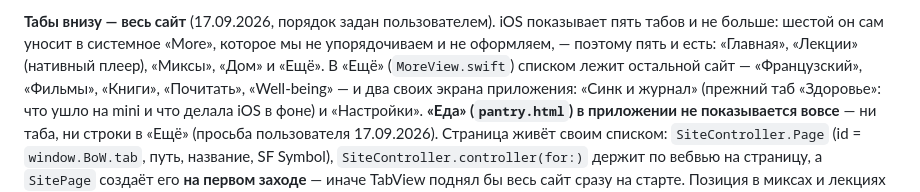
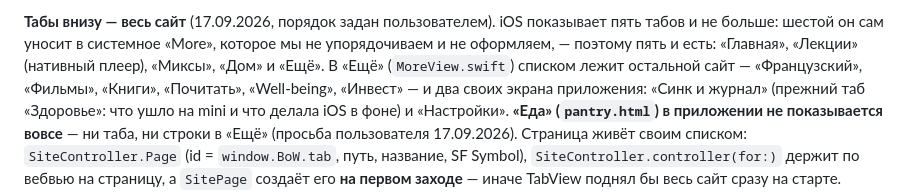
Before and after one commit to shanghaiflex/myspace, a Markdown page: CLAUDE.md, the part around the change. GitHub-like rendering.

Commit message:
CLAUDE.md: «Инвест» в «Ещё» приложения

```diff
--- a/CLAUDE.md
+++ b/CLAUDE.md
@@ -160,7 +160,7 @@ Playfair в приложении нет и не нужно: New York того ж
 **Табы внизу — весь сайт** (17.09.2026, порядок задан пользователем). iOS показывает пять табов и не больше:
 шестой он сам уносит в системное «More», которое мы не упорядочиваем и не оформляем, — поэтому пять и есть:
 «Главная», «Лекции» (нативный плеер), «Миксы», «Дом» и «Ещё». В «Ещё» (`MoreView.swift`) списком лежит
-остальной сайт — «Французский», «Фильмы», «Книги», «Почитать», «Well-being» — и два своих экрана приложения:
+остальной сайт — «Французский», «Фильмы», «Книги», «Почитать», «Well-being», «Инвест» — и два своих экрана приложения:
 «Синк и журнал» (прежний таб «Здоровье»: что ушло на mini и что делала iOS в фоне) и «Настройки».
 **«Еда» (`pantry.html`) в приложении не показывается вовсе** — ни таба, ни строки в «Ещё» (просьба
 пользователя 17.09.2026). Страница живёт своим списком: `SiteController.Page` (id = `window.BoW.tab`, путь,
```
